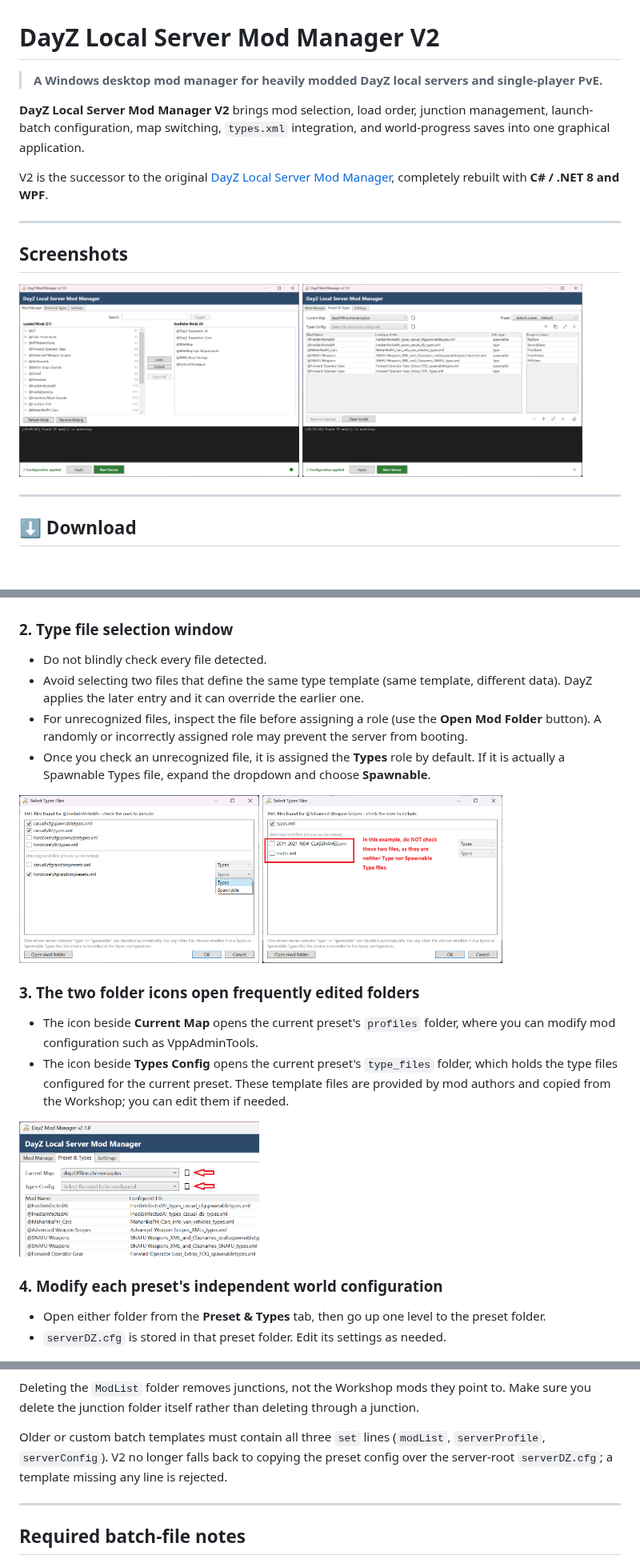
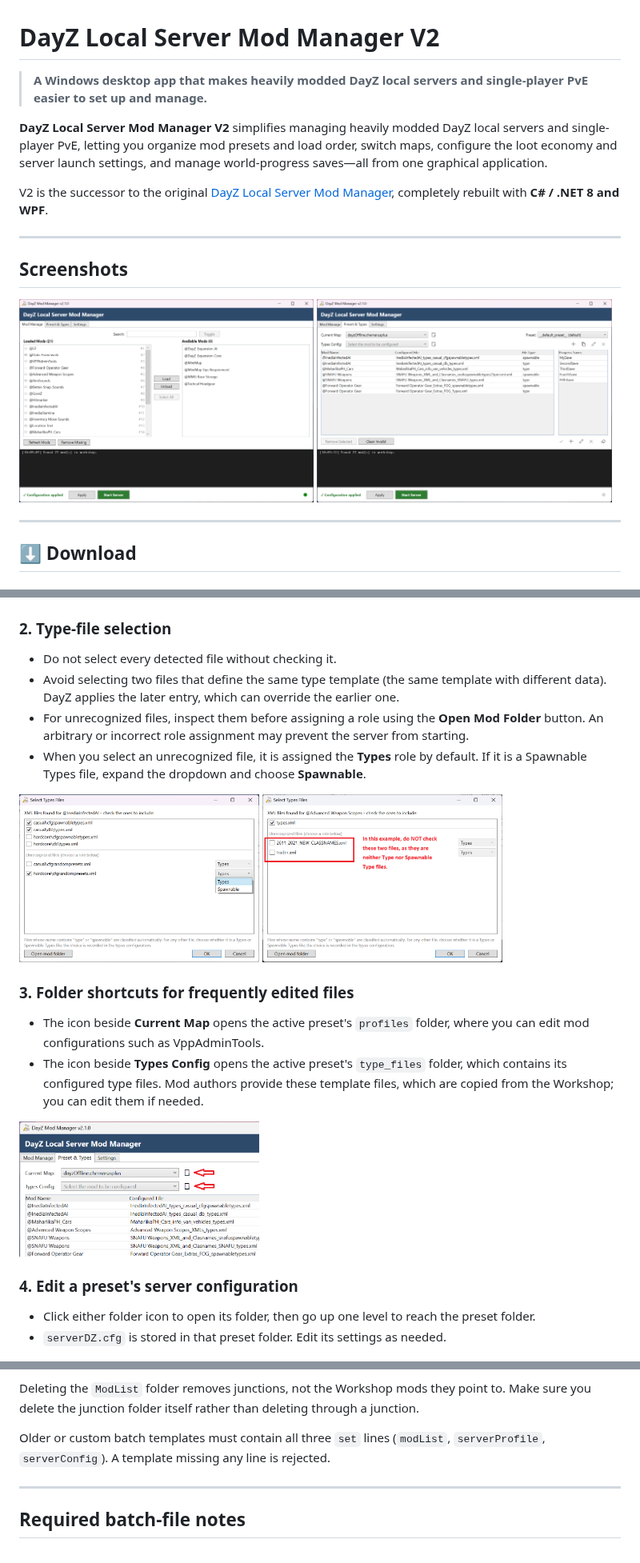
Before and after one commit to RichardVincent1324/DayZ-Local-Server-Mod-Manager-V2, a Markdown page: README.md, 3 parts joined by grey strips. Shown at 80% size. GitHub-like rendering; pictures changed too: assets/main_preset_types_tab.png.

```diff
--- a/README.md
+++ b/README.md
@@ -1,8 +1,8 @@
 # DayZ Local Server Mod Manager V2
 
-> **A Windows desktop mod manager for heavily modded DayZ local servers and single-player PvE.**
+> **A Windows desktop app that makes heavily modded DayZ local servers and single-player PvE easier to set up and manage.**
 
-**DayZ Local Server Mod Manager V2** brings mod selection, load order, junction management, launch-batch configuration, map switching, `types.xml` integration, and world-progress saves into one graphical application.
+**DayZ Local Server Mod Manager V2** simplifies managing heavily modded DayZ local servers and single-player PvE, letting you organize mod presets and load order, switch maps, configure the loot economy and server launch settings, and manage world-progress saves—all from one graphical application.
 
 V2 is the successor to the original [DayZ Local Server Mod Manager](https://github.com/RichardVincent1324/DayZ-Local-Server-Mod-Manager), completely rebuilt with **C# / .NET 8 and WPF**.
 
@@ -10,8 +10,7 @@ V2 is the successor to the original [DayZ Local Server Mod Manager](https://gith
 
 ## Screenshots
 
-<img width="350" alt="Mod Manage Tab" src="./assets/main_mod_manage_tab.png" />
-<img width="350" alt="Preset Types Tab" src="./assets/main_preset_types_tab.png" />
+<img width="49%" alt="Mod Manage Tab" src="./assets/main_mod_manage_tab.png" /> <img width="49%" alt="Preset Types Tab" src="./assets/main_preset_types_tab.png" />
 
 ---
 
@@ -185,26 +184,25 @@ This structure makes it safe to run multiple maps, multiple presets and multiple
 
 <img width="300" alt="Mod drag-reorder tip" src="./assets/tip1.png" />
 
-### 2. Type file selection window
+### 2. Type-file selection
 
-- Do not blindly check every file detected.
-- Avoid selecting two files that define the same type template (same template, different data). DayZ applies the later entry and it can override the earlier one.
-- For unrecognized files, inspect the file before assigning a role (use the **Open Mod Folder** button). A randomly or incorrectly assigned role may prevent the server from booting.
-- Once you check an unrecognized file, it is assigned the **Types** role by default. If it is actually a Spawnable Types file, expand the dropdown and choose **Spawnable**.
+- Do not select every detected file without checking it.
+- Avoid selecting two files that define the same type template (the same template with different data). DayZ applies the later entry, which can override the earlier one.
+- For unrecognized files, inspect them before assigning a role using the **Open Mod Folder** button. An arbitrary or incorrect role assignment may prevent the server from starting.
+- When you select an unrecognized file, it is assigned the **Types** role by default. If it is a Spawnable Types file, expand the dropdown and choose **Spawnable**.
 
-<img width="300" alt="Type file selection example 1" src="./assets/type_select_example_1.png" />
-<img width="300" alt="Type file selection example 2" src="./assets/type_select_example_2.png" />
+<img width="300" alt="Type file selection example 1" src="./assets/type_select_example_1.png" /> <img width="300" alt="Type file selection example 2" src="./assets/type_select_example_2.png" />
 
-### 3. The two folder icons open frequently edited folders
+### 3. Folder shortcuts for frequently edited files
 
-- The icon beside **Current Map** opens the current preset's `profiles` folder, where you can modify mod configuration such as VppAdminTools.
-- The icon beside **Types Config** opens the current preset's `type_files` folder, which holds the type files configured for the current preset. These template files are provided by mod authors and copied from the Workshop; you can edit them if needed.
+- The icon beside **Current Map** opens the active preset's `profiles` folder, where you can edit mod configurations such as VppAdminTools.
+- The icon beside **Types Config** opens the active preset's `type_files` folder, which contains its configured type files. Mod authors provide these template files, which are copied from the Workshop; you can edit them if needed.
 
 <img width="300" alt="Open folder icons" src="./assets/open_in_file_explore_icons.png" />
 
-### 4. Modify each preset's independent world configuration
+### 4. Edit a preset's server configuration
 
-- Open either folder from the **Preset & Types** tab, then go up one level to the preset folder.
+- Click either folder icon to open its folder, then go up one level to reach the preset folder.
 - `serverDZ.cfg` is stored in that preset folder. Edit its settings as needed.
 
 <img width="300" alt="Preset folder path" src="./assets/click_preset_path_name.png" />
@@ -388,7 +409,7 @@ To remove an old V2 installation:
 
 Deleting the `ModList` folder removes junctions, not the Workshop mods they point to. Make sure you delete the junction folder itself rather than deleting through a junction.
 
-Older or custom batch templates must contain all three `set` lines (`modList`, `serverProfile`, `serverConfig`). V2 no longer falls back to copying the preset config over the server-root `serverDZ.cfg`; a template missing any line is rejected.
+Older or custom batch templates must contain all three `set` lines (`modList`, `serverProfile`, `serverConfig`). A template missing any line is rejected.
 
 ---
 
```
Also changed, not shown: other parts of README.md (+98 -75 lines), assets/cfgcore_ce_block.png, 10 other files.
